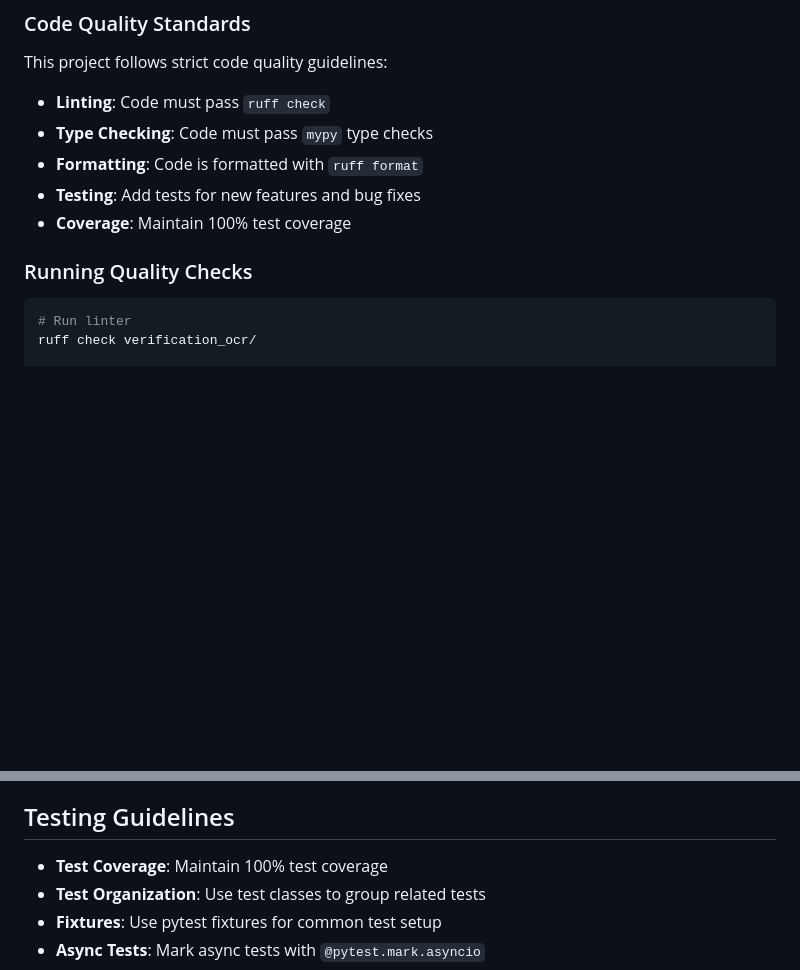
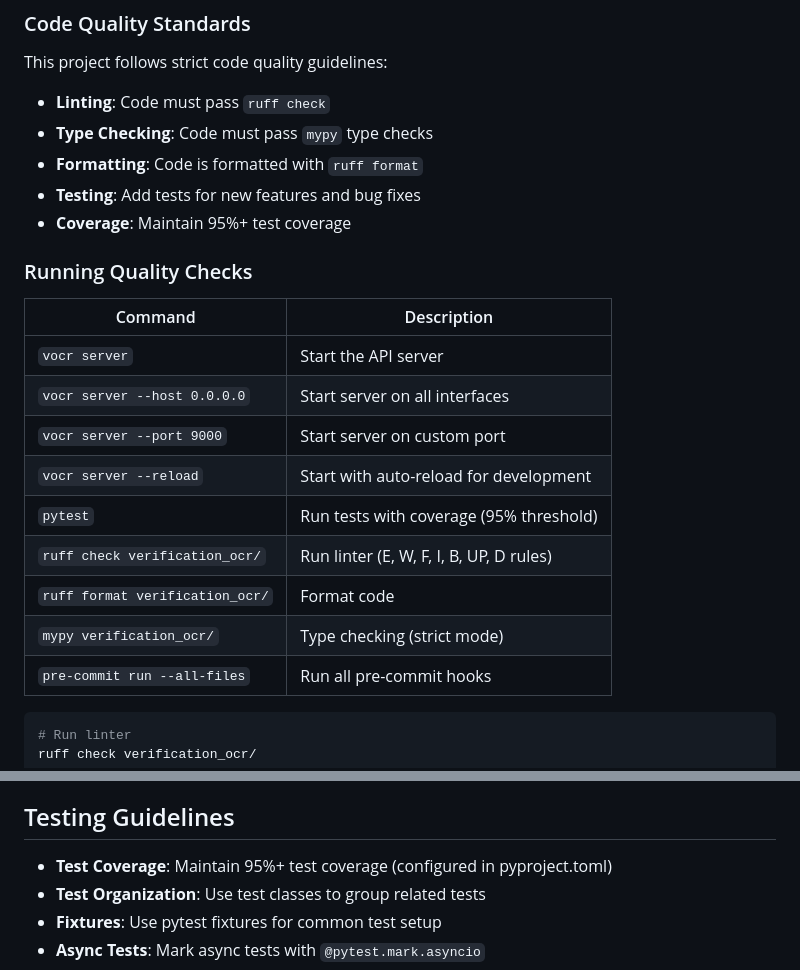
Before and after one commit to xurxogr/FS-verification-ocr, a Markdown page: CONTRIBUTING.md, 2 parts joined by grey strips. Rendered like a GitHub page; blank space fills up the shorter version.

Commit message:
docs: Update documentation

```diff
--- a/CONTRIBUTING.md
+++ b/CONTRIBUTING.md
@@ -62,6 +62,21 @@ This project follows strict code quality guidelines:
 - **Type Checking**: Code must pass `mypy` type checks
 - **Formatting**: Code is formatted with `ruff format`
 - **Testing**: Add tests for new features and bug fixes
-- **Coverage**: Maintain 100% test coverage
+- **Coverage**: Maintain 95%+ test coverage
 
 ### Running Quality Checks
+
+<!-- AUTO-GENERATED from pyproject.toml -->
+
+| Command | Description |
+|---------|-------------|
+| `vocr server` | Start the API server |
+| `vocr server --host 0.0.0.0` | Start server on all interfaces |
+| `vocr server --port 9000` | Start server on custom port |
+| `vocr server --reload` | Start with auto-reload for development |
+| `pytest` | Run tests with coverage (95% threshold) |
+| `ruff check verification_ocr/` | Run linter (E, W, F, I, B, UP, D rules) |
+| `ruff format verification_ocr/` | Format code |
+| `mypy verification_ocr/` | Type checking (strict mode) |
+| `pre-commit run --all-files` | Run all pre-commit hooks |
+
@@ -142,7 +158,7 @@ Update Docker configuration for production deployment
 
 ## Testing Guidelines
 
-- **Test Coverage**: Maintain 100% test coverage
+- **Test Coverage**: Maintain 95%+ test coverage (configured in pyproject.toml)
 - **Test Organization**: Use test classes to group related tests
 - **Fixtures**: Use pytest fixtures for common test setup
 - **Async Tests**: Mark async tests with `@pytest.mark.asyncio`
```
Also changed, not shown: other parts of CONTRIBUTING.md (+1 -0 lines), README.md (+13 -0 lines).
